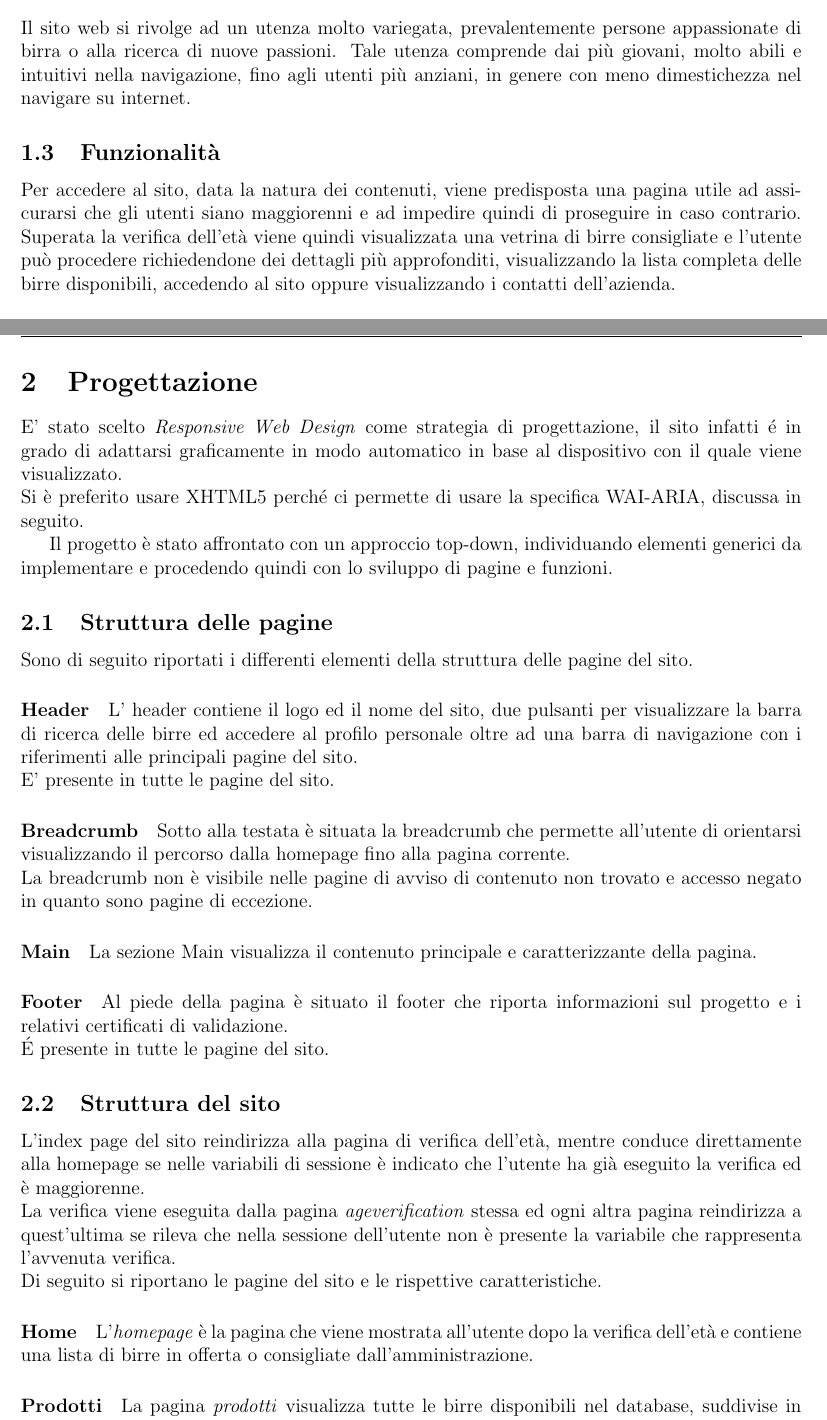
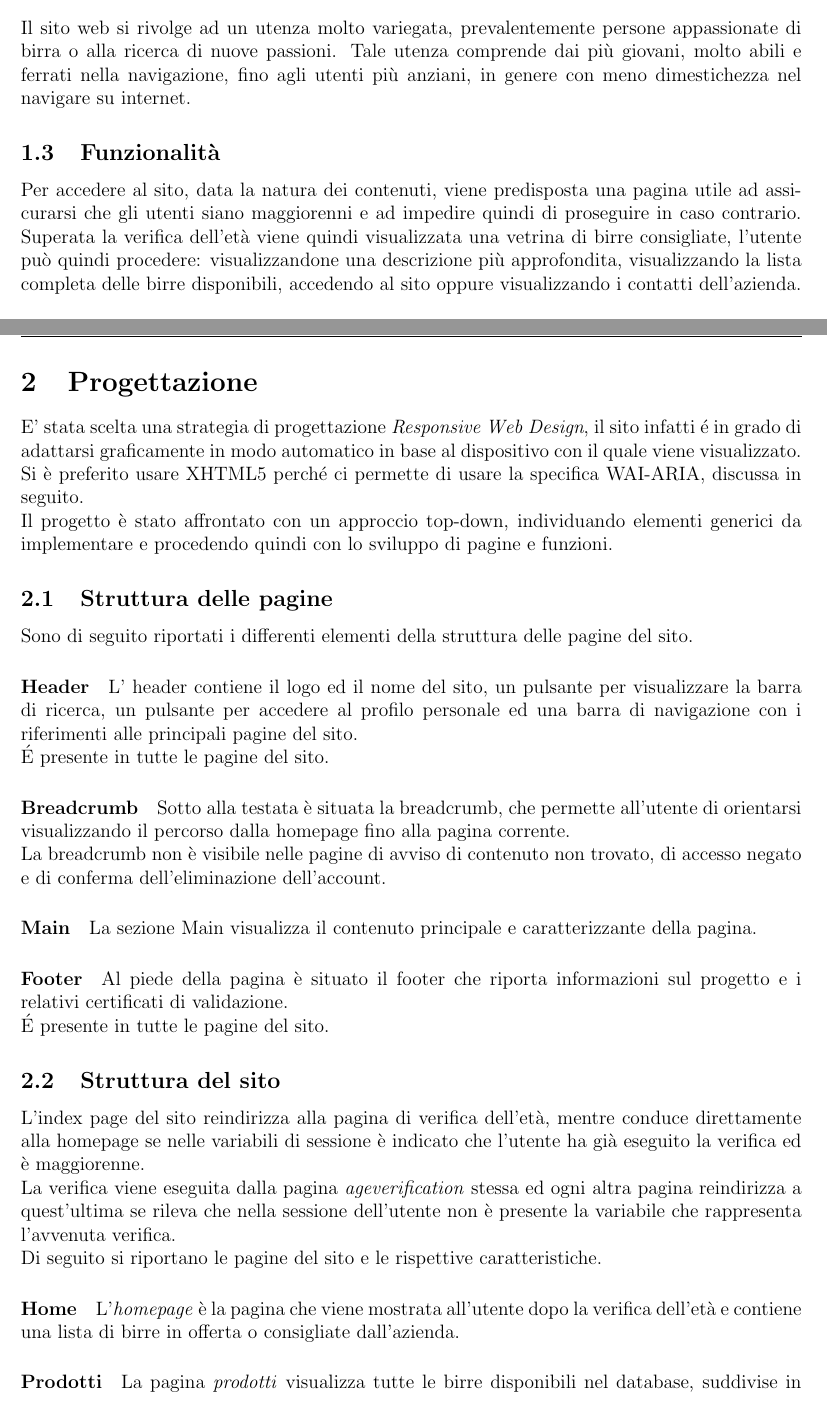
Before and after one commit to Panz99/LaTanaDelLuppolo-ProgettoTecWeb2020, a LaTeX document (relazione/relazione.tex, which reads relazione/section/introduzione.tex, relazione/section/progettazione.tex): two parts of pages 4 and 5 of 16, joined at a grey line, cut so that both start at the same text. Compiled offline with pdfLaTeX.

Commit message:
Verifica relazione

```diff
--- a/relazione/section/introduzione.tex
+++ b/relazione/section/introduzione.tex
@@ -2,10 +2,10 @@
 \subsection{Abstract}
 \textit{La Tana del Luppolo} è un sito che nasce come vetrina per un piccolo birrificio artigianale. L'idea é quella che i clienti possano lasciare delle recensioni e dare dei voti alle birre che assaggiano ed eventualmente acquistano durante le degustazioni organizzate periodicamente dall'azienda.
 \subsection{Analisi dell'utenza}
-Il sito web si rivolge ad un utenza molto variegata, prevalentemente persone appassionate di birra o alla ricerca di nuove passioni. Tale utenza comprende dai più giovani, molto abili e intuitivi nella navigazione, fino agli utenti più anziani, in genere con meno dimestichezza nel navigare su internet.
+Il sito web si rivolge ad un utenza molto variegata, prevalentemente persone appassionate di birra o alla ricerca di nuove passioni. Tale utenza comprende dai più giovani, molto abili e ferrati nella navigazione, fino agli utenti più anziani, in genere con meno dimestichezza nel navigare su internet.
 
 \subsection{Funzionalità}
-Per accedere al sito, data la natura dei contenuti, viene predisposta una pagina utile ad assicurarsi che gli utenti siano maggiorenni e ad impedire quindi di proseguire in caso contrario. Superata la verifica dell'età viene quindi visualizzata una vetrina di birre consigliate e l'utente può procedere richiedendone dei dettagli più approfonditi, visualizzando la lista completa delle birre disponibili, accedendo al sito oppure visualizzando i contatti dell'azienda.\\ \\
+Per accedere al sito, data la natura dei contenuti, viene predisposta una pagina utile ad assicurarsi che gli utenti siano maggiorenni e ad impedire quindi di proseguire in caso contrario. Superata la verifica dell'età viene quindi visualizzata una vetrina di birre consigliate, l'utente può quindi procedere: visualizzandone una descrizione più approfondita, visualizzando la lista completa delle birre disponibili, accedendo al sito oppure visualizzando i contatti dell'azienda.\\ \\
 La registrazione al sito permette di aggiungere e rimuovere recensioni personali delle birre, composte da una descrizione e da un voto in decimi.\\
 Gli account amministratori, oltre a gestire le proprie recensioni, hanno la possibilità di rimuovere tutte le recensioni in modo da poter svolgere la loro funzione di moderazione.\\
 Gli account possono essere elevati al ruolo di admin dagli amministratori del database, che si occupano inoltre dell'inserimento di nuove birre.
--- a/relazione/section/progettazione.tex
+++ b/relazione/section/progettazione.tex
@@ -1,18 +1,16 @@
 \section{Progettazione}
-E' stato scelto \textit{Responsive Web Design} come strategia di progettazione, il sito infatti é in grado di adattarsi graficamente in modo automatico in base al dispositivo con il quale viene visualizzato. \\
-Si è preferito usare  XHTML5  perché  ci  permette  di  usare  la  specifica  WAI-ARIA, discussa in seguito.
-
+E' stata scelta una strategia di progettazione \textit{Responsive Web Design}, il sito infatti é in grado di adattarsi graficamente in modo automatico in base al dispositivo con il quale viene visualizzato. \\
+Si è preferito usare  XHTML5  perché  ci  permette  di  usare  la  specifica  WAI-ARIA, discussa in seguito.\\
 Il progetto è stato affrontato con un approccio top-down, individuando elementi generici da implementare e procedendo quindi con lo sviluppo di pagine e funzioni.
-
 
 \subsection{Struttura delle pagine}
 Sono di seguito riportati i differenti elementi della struttura delle pagine del sito.
 \paragraph{Header}
-L' header contiene il logo ed il nome del sito, due pulsanti per visualizzare la barra di ricerca delle birre ed accedere al profilo personale oltre ad una barra di navigazione con i riferimenti alle principali pagine del sito.\\
-E' presente in tutte le pagine del sito.
+L' header contiene il logo ed il nome del sito, un pulsante per visualizzare la barra di ricerca, un pulsante per accedere al profilo personale ed una barra di navigazione con i riferimenti alle principali pagine del sito.\\
+\'E presente in tutte le pagine del sito.
 \paragraph{Breadcrumb}
-Sotto alla testata è situata la breadcrumb che permette all'utente di orientarsi visualizzando il percorso dalla homepage fino alla pagina corrente.\\
-La breadcrumb non è visibile nelle pagine di avviso di contenuto non trovato e accesso negato in quanto sono pagine di eccezione.
+Sotto alla testata è situata la breadcrumb, che permette all'utente di orientarsi visualizzando il percorso dalla homepage fino alla pagina corrente.\\
+La breadcrumb non è visibile nelle pagine di avviso di contenuto non trovato, di accesso negato e di conferma dell'eliminazione dell'account.
 \paragraph{Main}
 La sezione Main visualizza il contenuto principale e caratterizzante della pagina.
 \paragraph{Footer}
@@ -25,7 +23,7 @@ La verifica viene eseguita dalla pagina \textit{ageverification} stessa ed ogni
 Di seguito si riportano le pagine del sito e le rispettive caratteristiche.
 
 \paragraph{Home}
-L'\textit{homepage} è la pagina che viene mostrata all'utente dopo la verifica dell'età e contiene una lista di birre in offerta o consigliate dall'amministrazione.
+L'\textit{homepage} è la pagina che viene mostrata all'utente dopo la verifica dell'età e contiene una lista di birre in offerta o consigliate dall'azienda.
 
 \paragraph{Prodotti}
 La pagina \textit{prodotti} visualizza tutte le birre disponibili nel database, suddivise in pagine.\\
```
Also changed, not shown: relazione/section/realizzazione.tex (+1 -2 lines), relazione/section/test.tex (+2 -2 lines), relazione/relazione.pdf, relazione/section/progettazione.tex (3 more changed lines).
